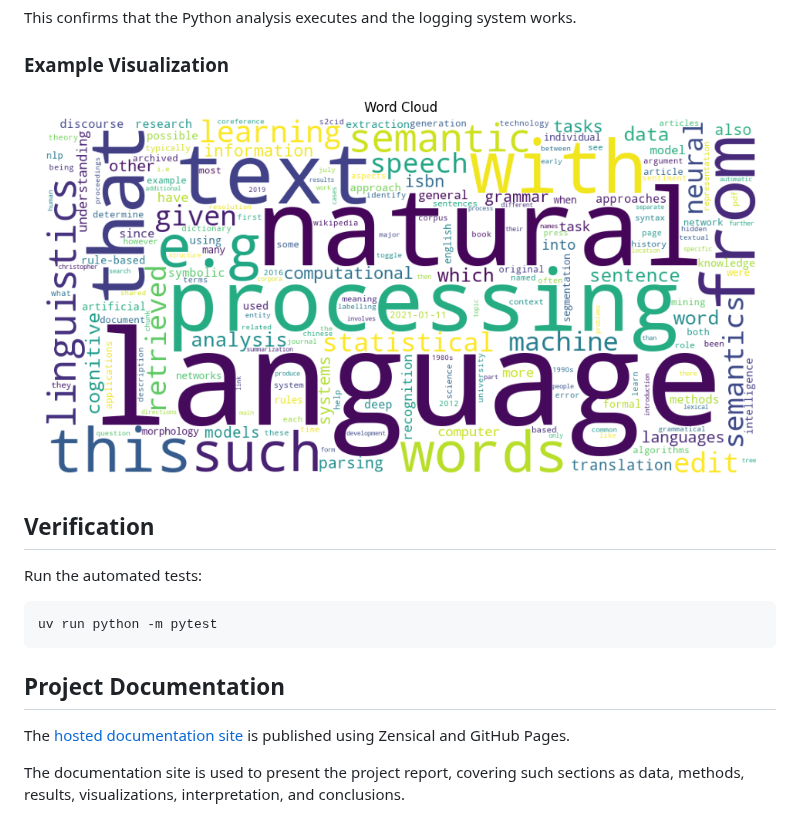
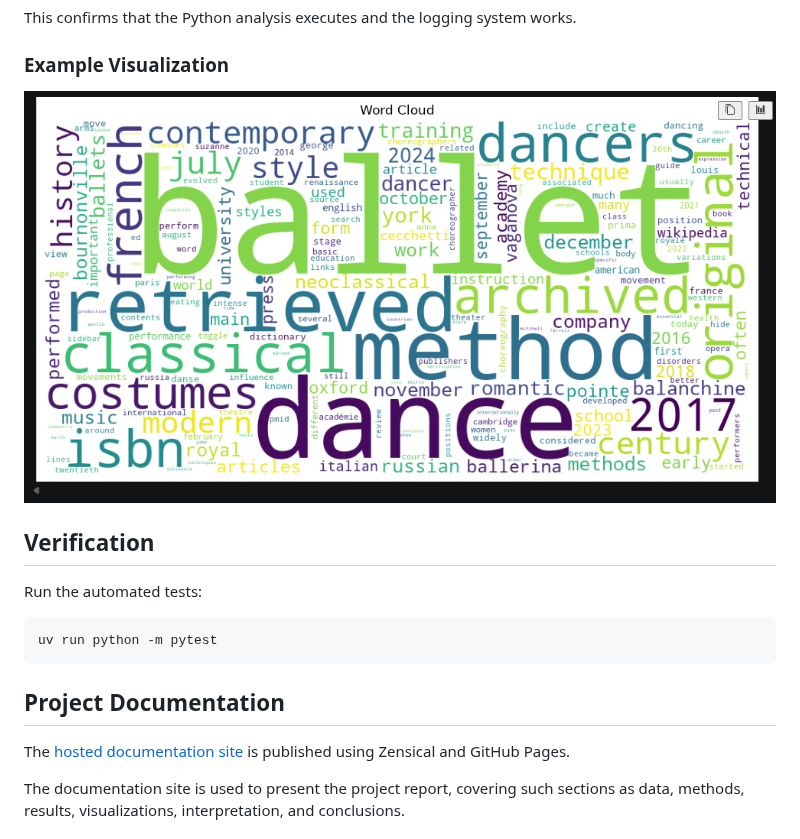
Before and after one commit to BJean-0905/nlp-01-getting-started, a Markdown page: README.md, the part around one of its changes. Rendered like a GitHub page; pictures changed too: image.png (added).

```diff
--- a/README.md
+++ b/README.md
@@ -103,7 +103,7 @@ and the logging system works.
 
 ### Example Visualization
 
-![Word Cloud Example](docs/images/word_cloud_example.png)
+![Word Cloud](image.png)
 
 ## Verification
 
```
Also changed, not shown: other parts of README.md (+1 -1 lines).
